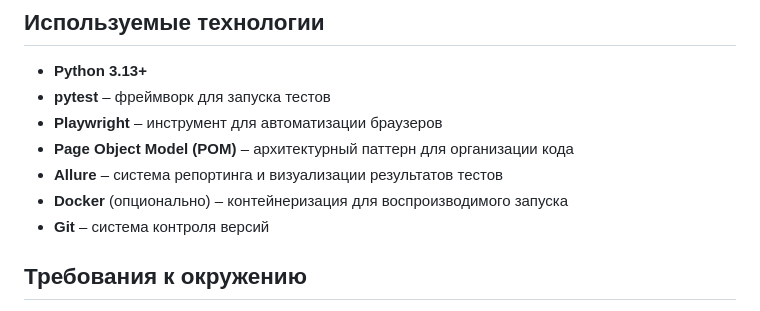
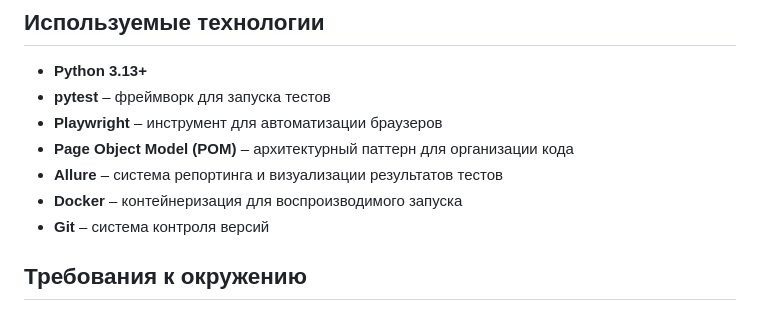
Before and after one commit to Roman1990-dec/Patrin_R_QAP23_GraduateWork, a Markdown page: README.md, the part around the change. GitHub-like rendering.

```diff
--- a/README.md
+++ b/README.md
@@ -20,7 +20,7 @@
 - **Playwright** – инструмент для автоматизации браузеров
 - **Page Object Model (POM)** – архитектурный паттерн для организации кода
 - **Allure** – система репортинга и визуализации результатов тестов
-- **Docker** (опционально) – контейнеризация для воспроизводимого запуска
+- **Docker** – контейнеризация для воспроизводимого запуска
 - **Git** – система контроля версий
 
 ## Требования к окружению
```
